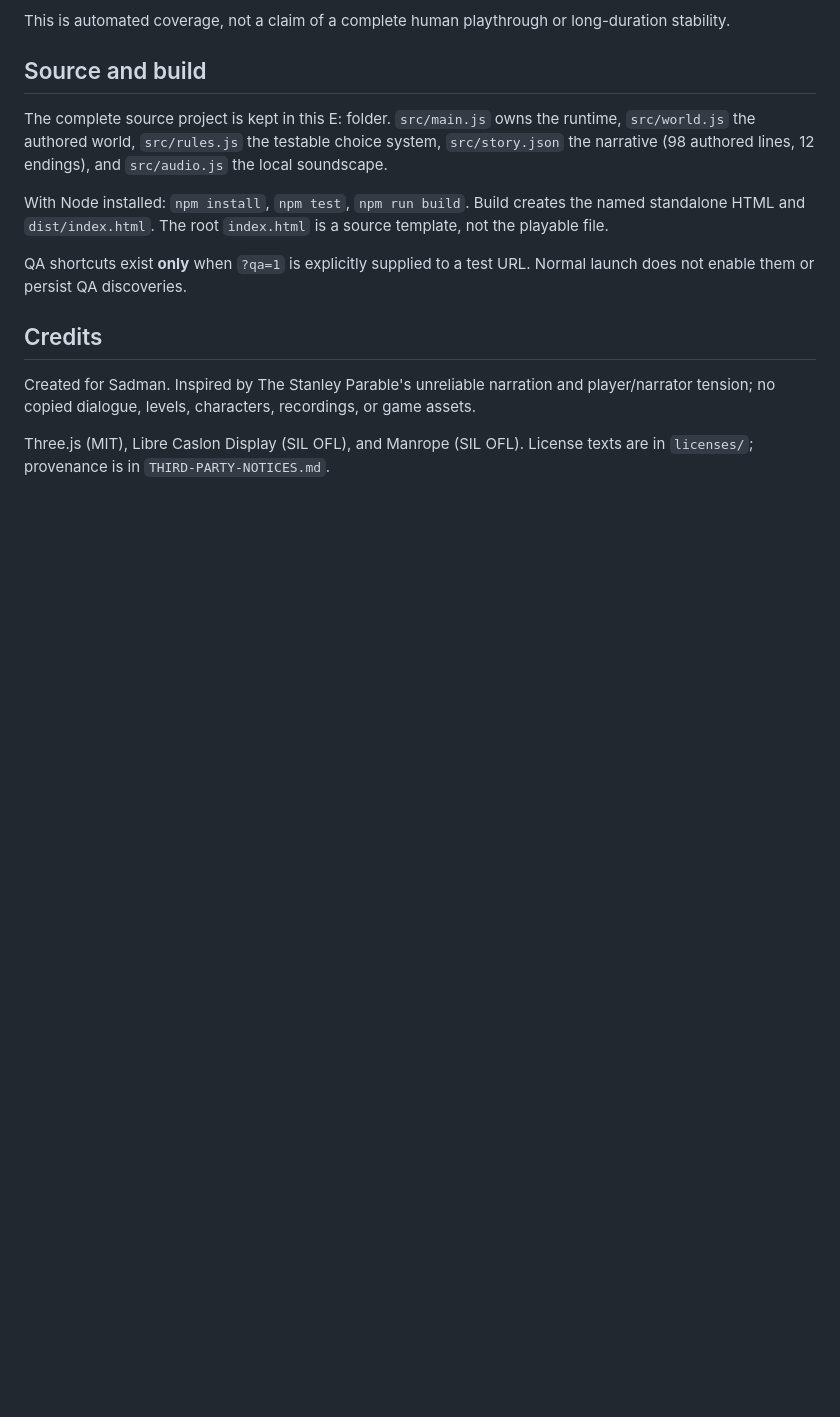
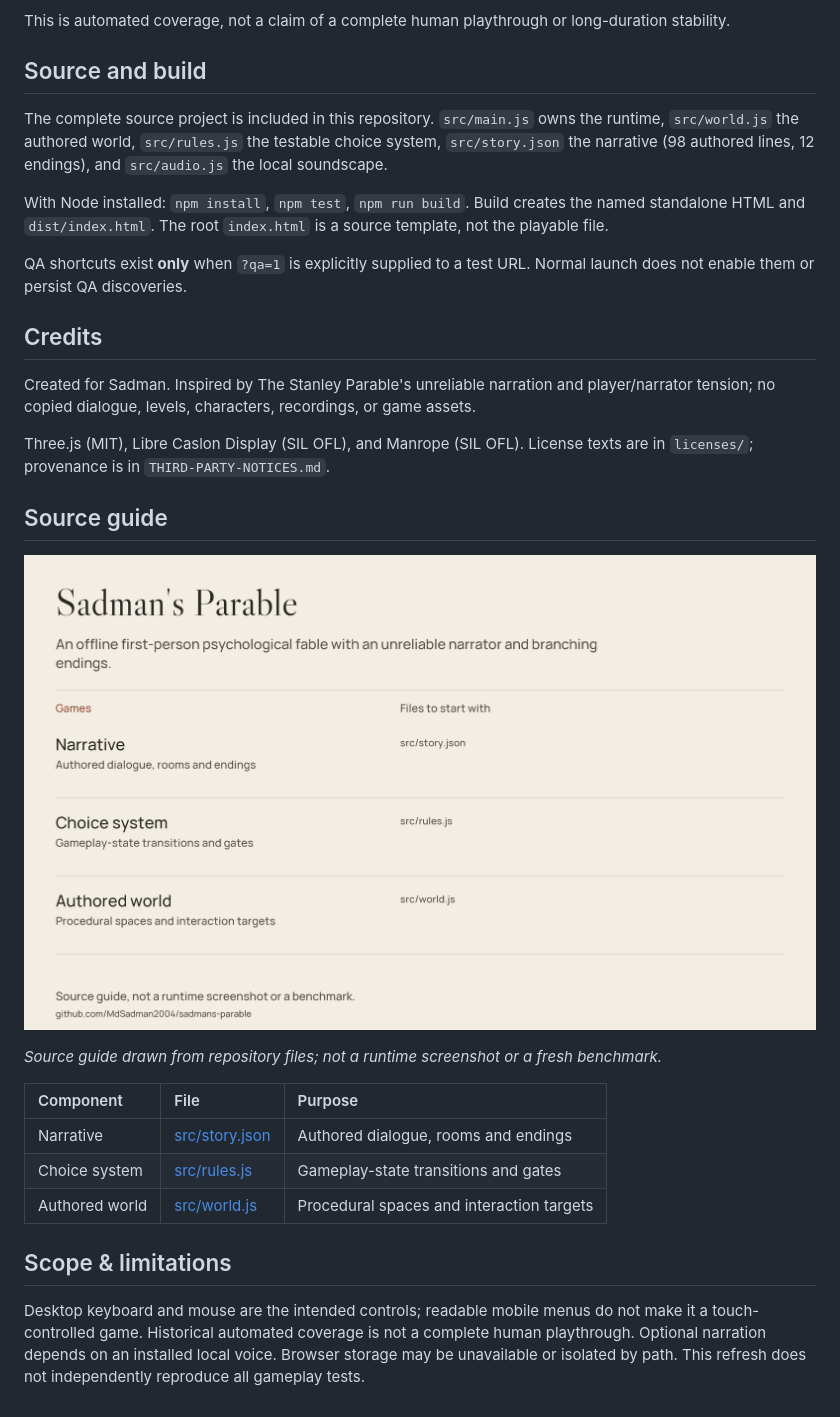
Before and after one commit to MdSadman2004/sadmans-parable, a Markdown page: README.md, the part around the change printed below. Rendered like a GitHub page; pictures changed too: docs/portfolio/overview.png (added); blank space fills up the shorter version.

Commit message:
docs: redesign README and add source-backed project visuals

```diff
--- a/README.md
+++ b/README.md
@@ -82,7 +90,7 @@ This is automated coverage, not a claim of a complete human playthrough or long-
 
 ## Source and build
 
-The complete source project is kept in this E: folder. `src/main.js` owns the runtime, `src/world.js` the authored world, `src/rules.js` the testable choice system, `src/story.json` the narrative (98 authored lines, 12 endings), and `src/audio.js` the local soundscape.
+The complete source project is included in this repository. `src/main.js` owns the runtime, `src/world.js` the authored world, `src/rules.js` the testable choice system, `src/story.json` the narrative (98 authored lines, 12 endings), and `src/audio.js` the local soundscape.
 
 With Node installed: `npm install`, `npm test`, `npm run build`. Build creates the named standalone HTML and `dist/index.html`. The root `index.html` is a source template, not the playable file.
 
@@ -93,3 +101,19 @@ QA shortcuts exist **only** when `?qa=1` is explicitly supplied to a test URL. N
 Created for Sadman. Inspired by The Stanley Parable's unreliable narration and player/narrator tension; no copied dialogue, levels, characters, recordings, or game assets.
 
 Three.js (MIT), Libre Caslon Display (SIL OFL), and Manrope (SIL OFL). License texts are in `licenses/`; provenance is in `THIRD-PARTY-NOTICES.md`.
+
+## Source guide
+
+![Narrative, choices and world source files](docs/portfolio/overview.png)
+
+*Source guide drawn from repository files; not a runtime screenshot or a fresh benchmark.*
+
+| Component | File | Purpose |
+| :-- | :-- | :-- |
+| Narrative | [src/story.json](src/story.json) | Authored dialogue, rooms and endings |
+| Choice system | [src/rules.js](src/rules.js) | Gameplay-state transitions and gates |
+| Authored world | [src/world.js](src/world.js) | Procedural spaces and interaction targets |
+
+## Scope & limitations
+
+Desktop keyboard and mouse are the intended controls; readable mobile menus do not make it a touch-controlled game. Historical automated coverage is not a complete human playthrough. Optional narration depends on an installed local voice. Browser storage may be unavailable or isolated by path. This refresh does not independently reproduce all gameplay tests.
```
Also changed, not shown: other parts of README.md (+13 -5 lines), docs/portfolio/README.md (added, +5 -0 lines), 2 other files.
